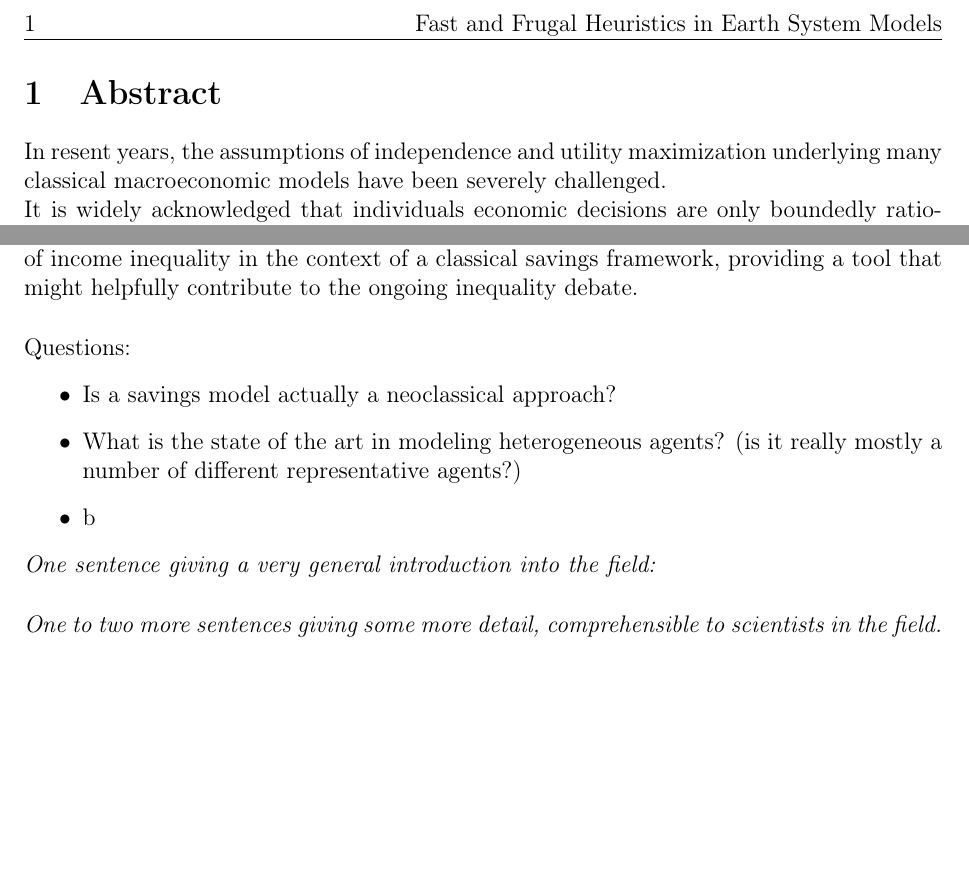
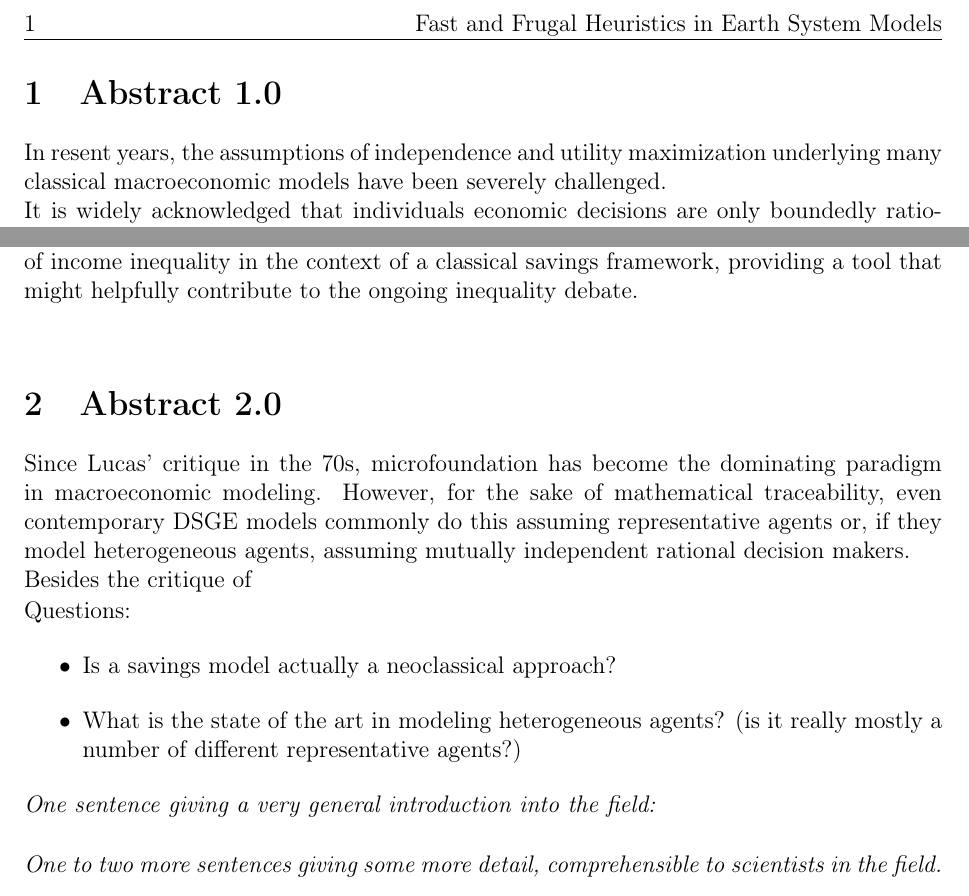
Before and after one commit to jakobkolb/pydivest, a LaTeX document (Paper_1/main.tex, which reads Paper_1/Text.tex): two parts of page 1 of 2, joined at a grey line, cut so that both start at the same text, the shorter picture padded with empty space. Compiled offline with pdfLaTeX.

Commit message:
added tex for first paper

```diff
--- a/Paper_1/Text.tex
+++ b/Paper_1/Text.tex
@@ -1,5 +1,4 @@
-\section{Abstract}
-
+\section{Abstract 1.0}
 
 In resent years, the assumptions of independence and utility maximization underlying many classical macroeconomic models have been severely challenged.  \\
 It is widely acknowledged that individuals economic decisions are only boundedly rational decision makers and that social learning and opinion formation processes may play an important role in the process. Nevertheless, reasoning in line with neoclassical economic theories is still widely used in the motivation of political decision making regarding economic matters. Therefore, we extend a neoclassical approach to include heterogeneous households whose individual behavior is grounded in imitation of successful behavior and homophily. \\
@@ -8,11 +7,15 @@ Here we show that methods from statistical physics and adaptive network theory c
 Previously, effects of heterogeneous agents were studied by introducing classes of agents. Here we show, that truly granular agents can be treated as well.\\
 Considering higher moments of the capital distribution, this framework enables the study of income inequality in the context of a classical savings framework, providing a tool that might helpfully contribute to the ongoing inequality debate. \\
 
+\section{Abstract 2.0}
+
+Since Lucas' critique in the 70s, microfoundation has become the dominating paradigm in macroeconomic modeling. However, for the sake of mathematical traceability, even contemporary DSGE models commonly do this assuming representative agents or, if they model heterogeneous agents, assuming mutually independent rational decision makers. \\
+Besides the critique of
+
 Questions:
 \begin{itemize}
 	\item Is a savings model actually a neoclassical approach?
 	\item What is the state of the art in modeling heterogeneous agents? (is it really mostly a number of different representative agents?)
-	\item b
 \end{itemize}
 
 \emph{One sentence giving a very general introduction into the field:} \\
```
Also changed, not shown: Paper_1/Text.tex (2 more changed lines).
